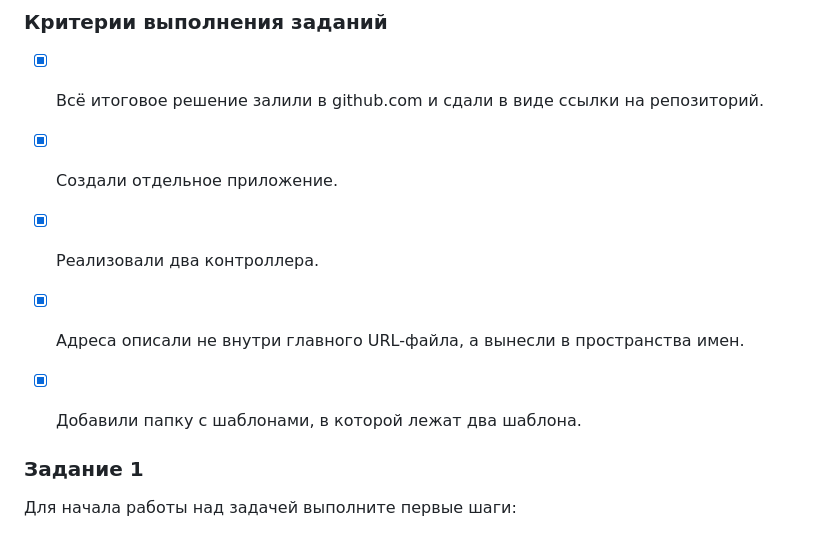
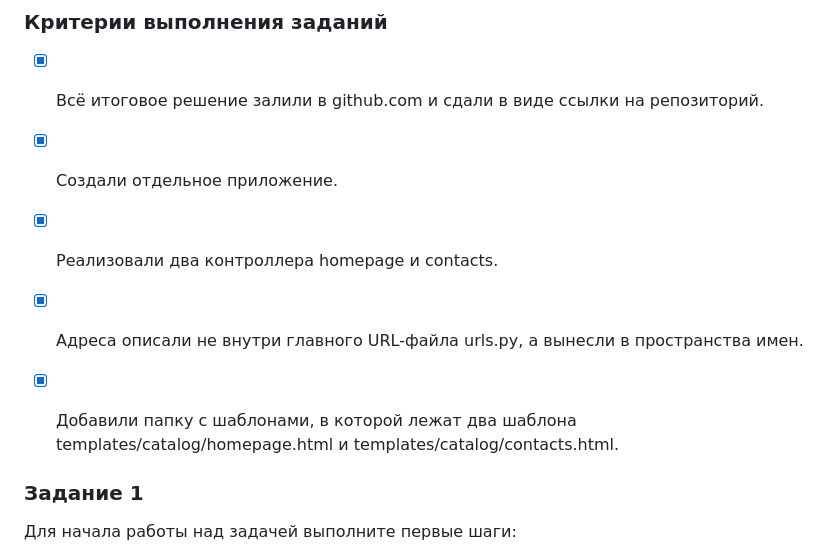
Before and after one commit to vazastro78/skypro_homework_19.2, a Markdown page: README.md, the part around the change. Rendered like a GitHub page.

Commit message:
README.md add more information

```diff
--- a/README.md
+++ b/README.md
@@ -11,9 +11,9 @@
 ### Критерии выполнения заданий
 - [x] Всё итоговое решение залили в github.com и сдали в виде ссылки на репозиторий.
 - [x] Создали отдельное приложение.
-- [x] Реализовали два контроллера.
-- [x] Адреса описали не внутри главного URL-файла, а вынесли в пространства имен.
-- [x] Добавили папку с шаблонами, в которой лежат два шаблона.
+- [x] Реализовали два контроллера homepage и contacts.
+- [x] Адреса описали не внутри главного URL-файла urls.py, а вынесли в пространства имен.
+- [x] Добавили папку с шаблонами, в которой лежат два шаблона templates/catalog/homepage.html и templates/catalog/contacts.html.
 
 
 ### Задание 1
```
